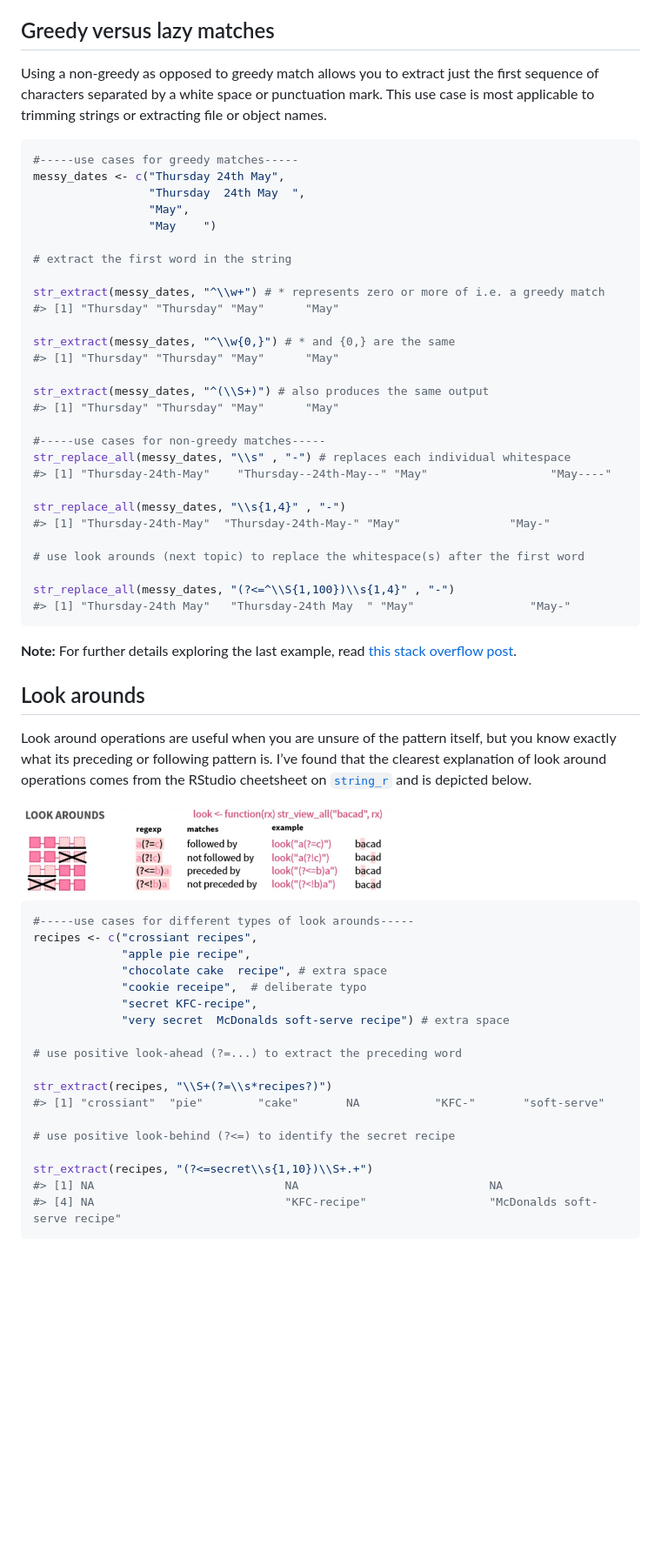
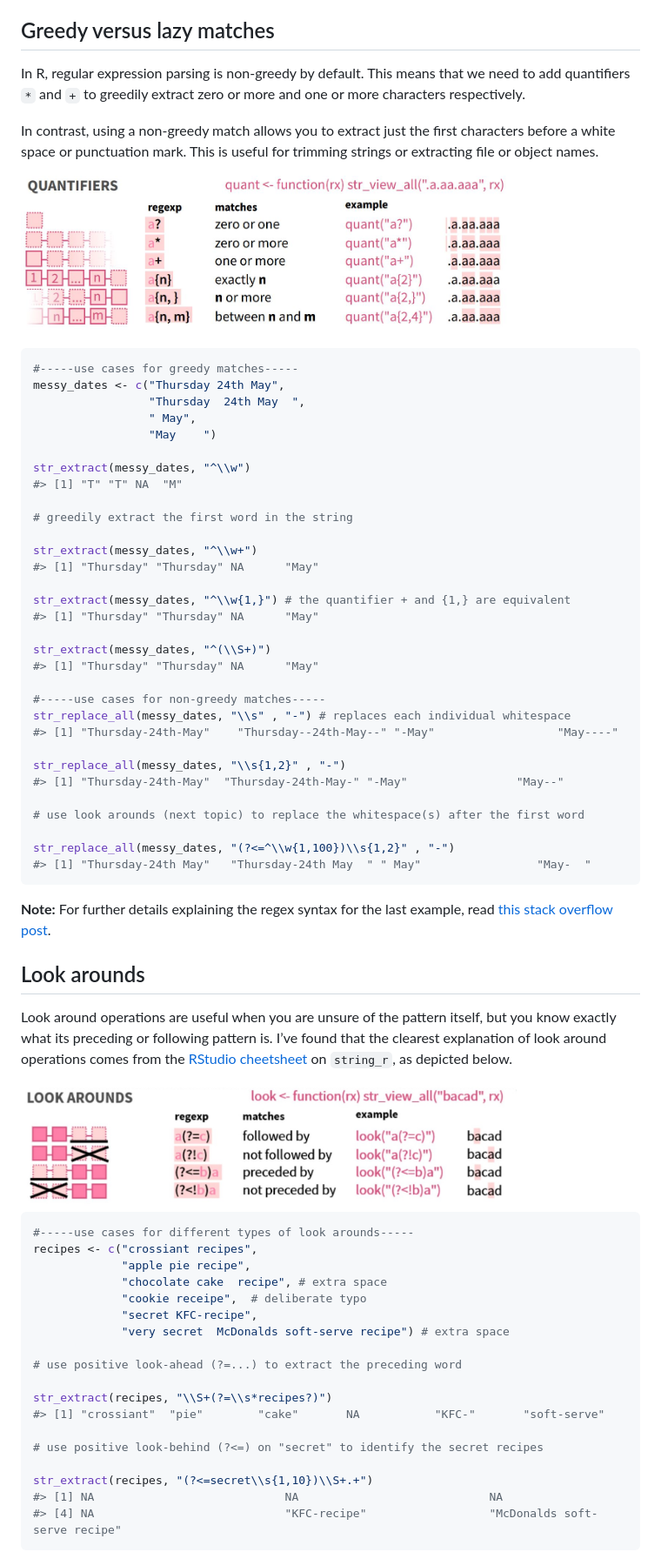
Before and after one commit to erikaduan/r_tips, a Markdown page: 03_blog_posts/2020-05-16_untangling-strings/2020-05-16_untangling-strings.md, the part around one of its changes. Shown at 87% size. GitHub-like rendering; pictures changed too: 02_figures/2020-05-16_greedy-matches.jpg (added); blank space fills up the shorter version.

Commit message:
update regex RMD

````diff
--- a/03_blog_posts/2020-05-16_untangling-strings/2020-05-16_untangling-strings.md
+++ b/03_blog_posts/2020-05-16_untangling-strings/2020-05-16_untangling-strings.md
@@ -226,43 +207,51 @@ of characters.
 ## Greedy versus lazy matches
 
-Using a non-greedy as opposed to greedy match allows you to extract just
-the first sequence of characters separated by a white space or
-punctuation mark. This use case is most applicable to trimming strings
-or extracting file or object names.
+In R, regular expression parsing is non-greedy by default. This means
+that we need to add quantifiers `*` and `+` to greedily extract zero or
+more and one or more characters respectively.
+
+In contrast, using a non-greedy match allows you to extract just the
+first characters before a white space or punctuation mark. This is
+useful for trimming strings or extracting file or object names.
+
+<img src="../../02_figures/2020-05-16_greedy-matches.jpg" title="Taken from the RStudio stringr cheatsheet" alt="Taken from the RStudio stringr cheatsheet" width="80%" style="display: block; margin: auto;" />
 
 ``` r
 #-----use cases for greedy matches-----
 messy_dates <- c("Thursday 24th May",
                  "Thursday  24th May  ",
-                 "May",
+                 " May",
                  "May    ")
 
-# extract the first word in the string
+str_extract(messy_dates, "^\\w")
+#> [1] "T" "T" NA  "M"
 
-str_extract(messy_dates, "^\\w+") # * represents zero or more of i.e. a greedy match
-#> [1] "Thursday" "Thursday" "May"      "May"
+# greedily extract the first word in the string
 
-str_extract(messy_dates, "^\\w{0,}") # * and {0,} are the same
-#> [1] "Thursday" "Thursday" "May"      "May"
+str_extract(messy_dates, "^\\w+")
+#> [1] "Thursday" "Thursday" NA      "May"
 
-str_extract(messy_dates, "^(\\S+)") # also produces the same output
-#> [1] "Thursday" "Thursday" "May"      "May"
+str_extract(messy_dates, "^\\w{1,}") # the quantifier + and {1,} are equivalent
+#> [1] "Thursday" "Thursday" NA      "May"
+
+str_extract(messy_dates, "^(\\S+)")
+#> [1] "Thursday" "Thursday" NA      "May"
 
 #-----use cases for non-greedy matches-----
 str_replace_all(messy_dates, "\\s" , "-") # replaces each individual whitespace
-#> [1] "Thursday-24th-May"    "Thursday--24th-May--" "May"                  "May----"
+#> [1] "Thursday-24th-May"    "Thursday--24th-May--" "-May"                  "May----"
 
-str_replace_all(messy_dates, "\\s{1,4}" , "-")
-#> [1] "Thursday-24th-May"  "Thursday-24th-May-" "May"                "May-"
+str_replace_all(messy_dates, "\\s{1,2}" , "-")
+#> [1] "Thursday-24th-May"  "Thursday-24th-May-" "-May"                "May--"
 
 # use look arounds (next topic) to replace the whitespace(s) after the first word
 
-str_replace_all(messy_dates, "(?<=^\\S{1,100})\\s{1,4}" , "-")
-#> [1] "Thursday-24th May"   "Thursday-24th May  " "May"                 "May-"
+str_replace_all(messy_dates, "(?<=^\\w{1,100})\\s{1,2}" , "-")
+#> [1] "Thursday-24th May"   "Thursday-24th May  " " May"                 "May-  "
 ```
 
-**Note:** For further details exploring the last example, read [this
-stack overflow
+**Note:** For further details explaining the regex syntax for the last
+example, read [this stack overflow
 post](https://stackoverflow.com/questions/52431841/how-to-find-the-first-space-in-a-sentence-with-regular-expressions-within-r).
 
 ## Look arounds
@@ -270,11 +259,11 @@ post](https://stackoverflow.com/questions/52431841/how-to-find-the-first-space-i
 Look around operations are useful when you are unsure of the pattern
 itself, but you know exactly what its preceding or following pattern is.
 I’ve found that the clearest explanation of look around operations comes
-from the RStudio cheetsheet on
-[`string_r`](https://github.com/rstudio/cheatsheets/blob/master/strings.pdf)
-and is depicted below.
+from the [RStudio
+cheetsheet](https://github.com/rstudio/cheatsheets/blob/master/strings.pdf)
+on `string_r`, as depicted below.
 
-<img src="../../02_figures/2020-05-16_look-arounds.jpg" width="60%" style="display: block; margin: auto;" />
+<img src="../../02_figures/2020-05-16_look-arounds.jpg" title="Taken from the RStudio stringr cheatsheet" alt="Taken from the RStudio stringr cheatsheet" width="80%" style="display: block; margin: auto;" />
 
 ``` r
 #-----use cases for different types of look arounds-----
@@ -290,7 +279,7 @@ recipes <- c("crossiant recipes",
 str_extract(recipes, "\\S+(?=\\s*recipes?)")
 #> [1] "crossiant"  "pie"        "cake"       NA           "KFC-"       "soft-serve"
 
-# use positive look-behind (?<=) to identify the secret recipe
+# use positive look-behind (?<=) on "secret" to identify the secret recipes
 
 str_extract(recipes, "(?<=secret\\s{1,10})\\S+.+")
 #> [1] NA                            NA                            NA
````
Also changed, not shown: other parts of 03_blog_posts/2020-05-16_untangling-strings/2020-05-16_untangling-strings.md (+45 -117 lines), 03_blog_posts/2020-09-12_binomial_distribution/2020-09-12_binomial-distribution.md (+17 -10 lines), 6 other files.
